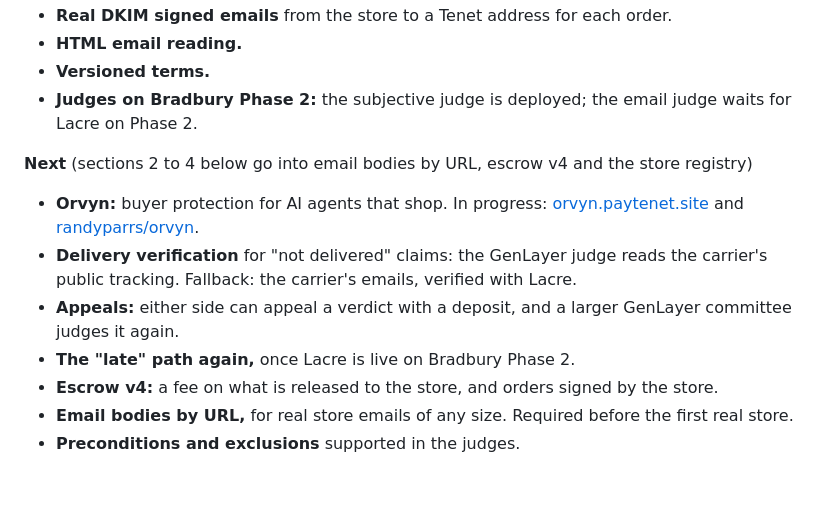
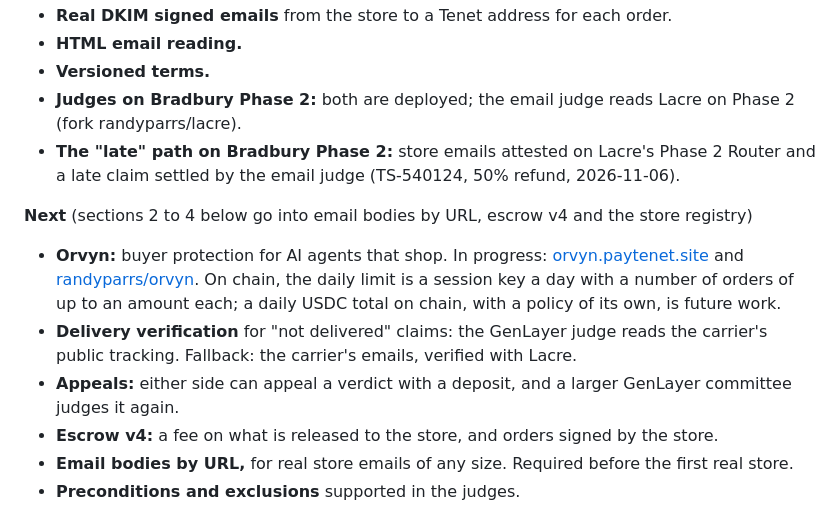
Before and after one commit to randyparrs/Tenet, a Markdown page: ROADMAP.md, the part around the change. Drawn GitHub-style; blank space fills up the shorter version.

Commit message:
ROADMAP: the late path on Bradbury Phase 2 is done; Orvyn's daily USDC total on chain is future work; both judges on Phase 2

```diff
--- a/ROADMAP.md
+++ b/ROADMAP.md
@@ -22,16 +22,19 @@ checkout, not only the test store.
 - **Real DKIM signed emails** from the store to a Tenet address for each order.
 - **HTML email reading.**
 - **Versioned terms.**
-- **Judges on Bradbury Phase 2:** the subjective judge is deployed; the email judge waits for Lacre on Phase 2.
+- **Judges on Bradbury Phase 2:** both are deployed; the email judge reads Lacre on Phase 2 (fork randyparrs/lacre).
+- **The "late" path on Bradbury Phase 2:** store emails attested on Lacre's Phase 2 Router and a late claim settled by the
+  email judge (TS-540124, 50% refund, 2026-11-06).
 
 **Next** (sections 2 to 4 below go into email bodies by URL, escrow v4 and the store registry)
 
 - **Orvyn:** buyer protection for AI agents that shop. In progress: [orvyn.paytenet.site](https://orvyn.paytenet.site) and
   [randyparrs/orvyn](https://github.com/randyparrs/orvyn).
+  On chain, the daily limit is a session key a day with a number of orders of up to an amount each; a daily USDC total on
+  chain, with a policy of its own, is future work.
 - **Delivery verification** for "not delivered" claims: the GenLayer judge reads the carrier's public tracking. Fallback: the
   carrier's emails, verified with Lacre.
 - **Appeals:** either side can appeal a verdict with a deposit, and a larger GenLayer committee judges it again.
-- **The "late" path again,** once Lacre is live on Bradbury Phase 2.
 - **Escrow v4:** a fee on what is released to the store, and orders signed by the store.
 - **Email bodies by URL,** for real store emails of any size. Required before the first real store.
 - **Preconditions and exclusions** supported in the judges.
```
